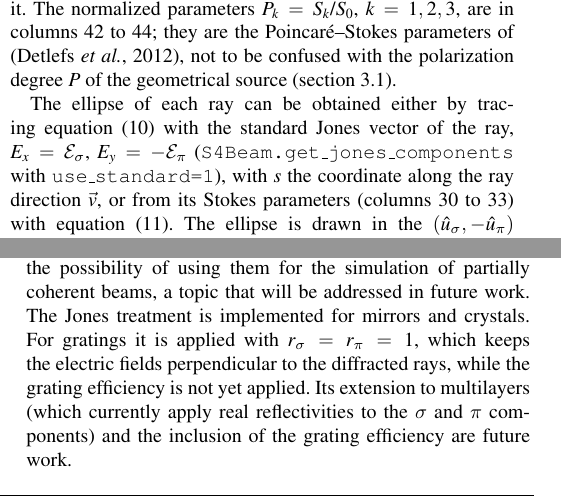
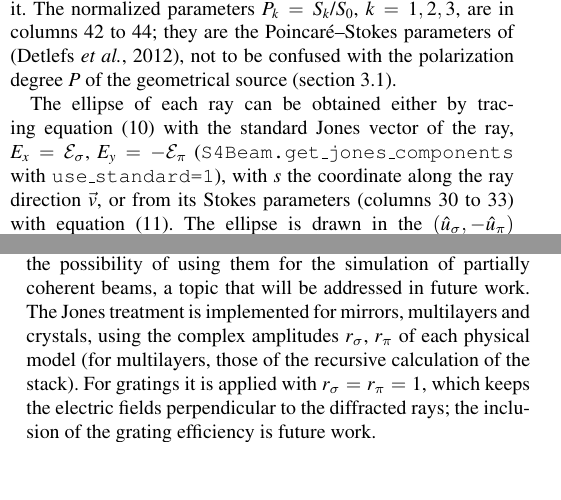
Before and after one commit to srio/paper-shadow4-efields, a LaTeX thesis (main2.tex): two parts of the columns of pages 3 and 16 of 20, joined at a grey line, cut so that both start at the same text, the shorter picture padded with empty space. Compiled offline with pdfLaTeX.

Commit message:
Section 7: Jones treatment implemented also for multilayers
Co-Authored-By: Claude Opus 5.5 <noreply@anthropic.com>

```diff
--- a/main2.tex
+++ b/main2.tex
@@ -1061,7 +1061,7 @@ The examples show that SHADOW4 reproduces the polarization of synchrotron source
 \item {\it X-ray phase plates.} A new optical element calculates the transmitted beam of a perfect crystal plate in Bragg geometry, detuned from the Bragg angle. It agrees with direct calculations with {\it crystalpy}, and reproduces the transmission and phase retardation of a Si 220 plate at 10~keV used as phase retarder. A comparison with polarization measurements of a Si 111 phase plate at the P09 beamline of PETRA III is presented in \cite{SanchezdelRio2026desy}.
 \end{itemize}
 
-The simulations of this paper can be reproduced with the scripts available as supplementary material, and most of them also with the SHADOW4 widgets of the OASYS environment (the widget for the crystal phase plate will be included in a forthcoming release). The electric fields of the rays carry their phases, which are preserved through the beamline; this opens the possibility of using them for the simulation of partially coherent beams, a topic that will be addressed in future work. The Jones treatment is implemented for mirrors and crystals. For gratings it is applied with $r_\sigma=r_\pi=1$, which keeps the electric fields perpendicular to the diffracted rays, while the grating efficiency is not yet applied. Its extension to multilayers (which currently apply real reflectivities to the $\sigma$ and $\pi$ components) and the inclusion of the grating efficiency are future work.
+The simulations of this paper can be reproduced with the scripts available as supplementary material, and most of them also with the SHADOW4 widgets of the OASYS environment (the widget for the crystal phase plate will be included in a forthcoming release). The electric fields of the rays carry their phases, which are preserved through the beamline; this opens the possibility of using them for the simulation of partially coherent beams, a topic that will be addressed in future work. The Jones treatment is implemented for mirrors, multilayers and crystals, using the complex amplitudes $r_\sigma$, $r_\pi$ of each physical model (for multilayers, those of the recursive calculation of the stack). For gratings it is applied with $r_\sigma=r_\pi=1$, which keeps the electric fields perpendicular to the diffracted rays; the inclusion of the grating efficiency is future work.
 
 
 % %%%%%%%%%%%%%%%%%%%%%%%%%%%%%%%%%%%%%%%%%%%%%%%%
```
